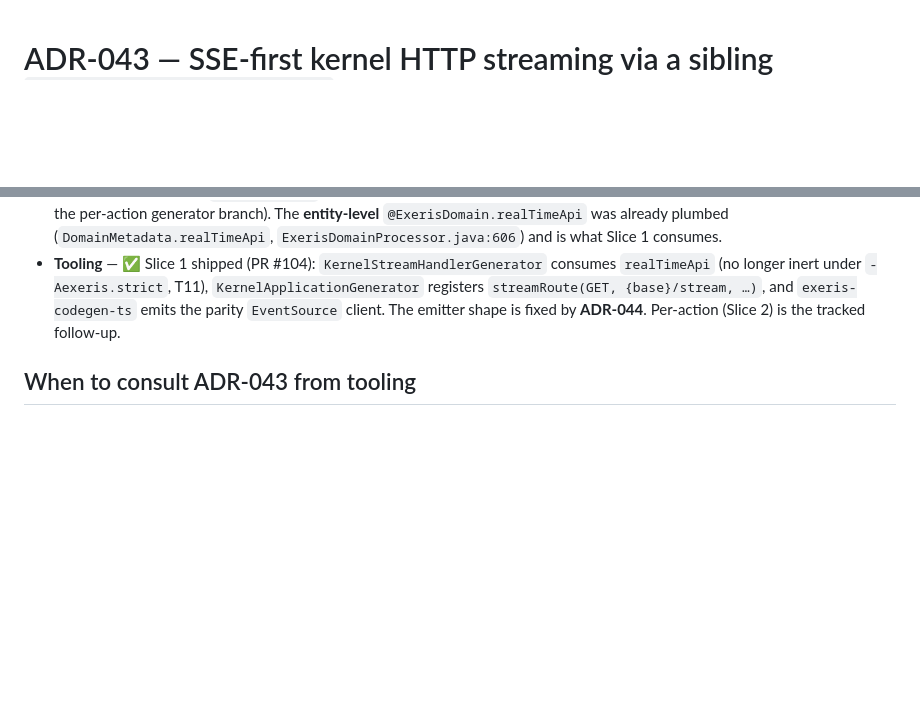
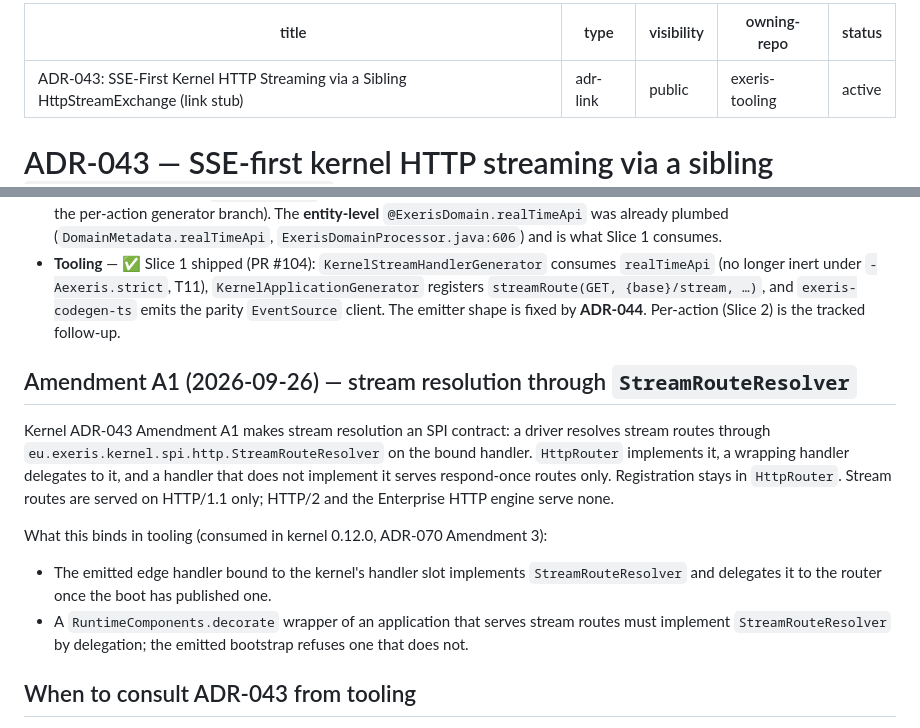
Before and after one commit to exeris-systems/exeris-tooling, a Markdown page: docs/adr/ADR-043.link.md, 2 parts joined by grey strips. Drawn GitHub-style; blank space fills up the shorter version.

Commit message:
docs: the ADR-043 stub records Amendment A1, and the allocator entry states its reason
Motivation:
Two documents still described kernel 0.11 behaviour. The ADR-043 link stub did not mention
Amendment A1: stream resolution goes through StreamRouteResolver on the bound handler, on HTTP/1.1
only. The MIGRATION T43-follow-up entry said a request runs on a Thread.ofVirtual() thread that
could never see MEMORY_ALLOCATOR bound. The Community HTTP path runs on platform reactor threads,
and kernel 0.12 binds the allocator around every request and stream.

Modification:
- docs/adr/ADR-043.link.md gains frontmatter and an Amendment A1 section. It covers the resolution
  rule, HTTP/1.1 only, and what it binds in tooling: the edge handler delegates StreamRouteResolver,
  and the bootstrap refuses a decorate wrapper that does not.
- The MIGRATION "Why" for the MemoryAllocator constructor parameter gives the reason that holds: the
  allocator is a boot-scoped provider resolved at composition time, so a wiring fault fails the boot.

Result:
The documentation owed by #227 is complete. The code and tests landed earlier (K9, ADR-070
Amendment 3).

Refs: ADR-043

Co-Authored-By: Claude Opus 5.5 <noreply@anthropic.com>

```diff
--- a/docs/adr/ADR-043.link.md
+++ b/docs/adr/ADR-043.link.md
@@ -1,3 +1,11 @@
+---
+title: "ADR-043: SSE-First Kernel HTTP Streaming via a Sibling HttpStreamExchange (link stub)"
+type: adr-link
+visibility: public
+owning-repo: exeris-tooling
+status: active
+---
+
 # ADR-043 — SSE-first kernel HTTP streaming via a sibling `HttpStreamExchange` (link stub)
 
 **Authoritative copy:** [`exeris-kernel/docs/adr/ADR-043-kernel-http-streaming-spi.md`](https://github.com/exeris-systems/exeris-kernel/blob/main/docs/adr/ADR-043-kernel-http-streaming-spi.md)
@@ -42,6 +50,21 @@ this stub is the awareness anchor, not the design.
   `streamRoute(GET, {base}/stream, …)`, and `exeris-codegen-ts` emits the parity `EventSource` client.
   The emitter shape is fixed by **ADR-044**. Per-action (Slice 2) is the tracked follow-up.
 
+## Amendment A1 (2026-09-26) — stream resolution through `StreamRouteResolver`
+
+Kernel ADR-043 Amendment A1 makes stream resolution an SPI contract: a driver resolves stream routes
+through `eu.exeris.kernel.spi.http.StreamRouteResolver` on the bound handler. `HttpRouter` implements
+it, a wrapping handler delegates to it, and a handler that does not implement it serves respond-once
+routes only. Registration stays in `HttpRouter`. Stream routes are served on HTTP/1.1 only; HTTP/2 and
+the Enterprise HTTP engine serve none.
+
+What this binds in tooling (consumed in kernel 0.12.0, ADR-070 Amendment 3):
+
+- The emitted edge handler bound to the kernel's handler slot implements `StreamRouteResolver` and
+  delegates it to the router once the boot has published one.
+- A `RuntimeComponents.decorate` wrapper of an application that serves stream routes must implement
+  `StreamRouteResolver` by delegation; the emitted bootstrap refuses one that does not.
+
 ## When to consult ADR-043 from tooling
 
 - Adding the stream-handler emitter (`Kernel*StreamHandlerGenerator` or an extension of
```
Also changed, not shown: docs/MIGRATION-0.x-to-1.0.md (+5 -5 lines).
